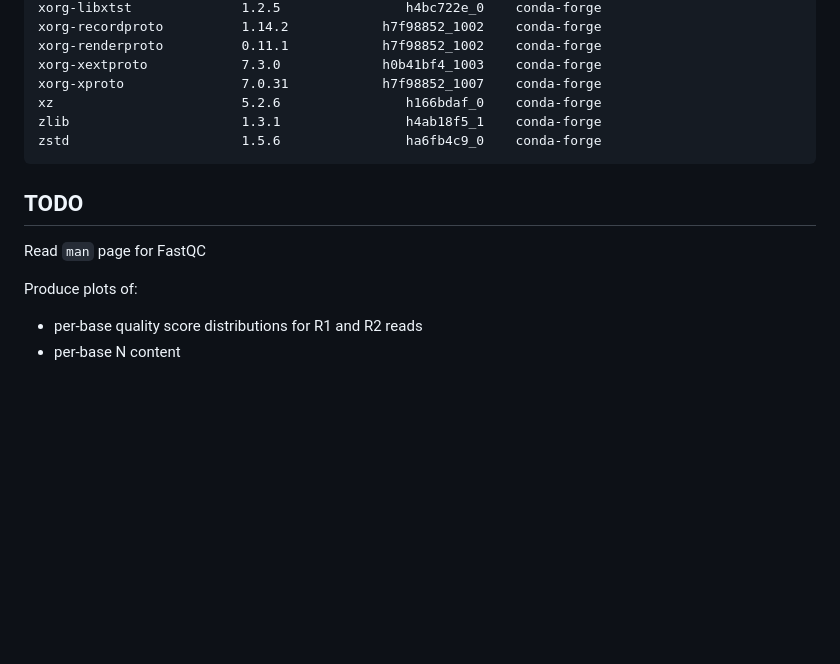
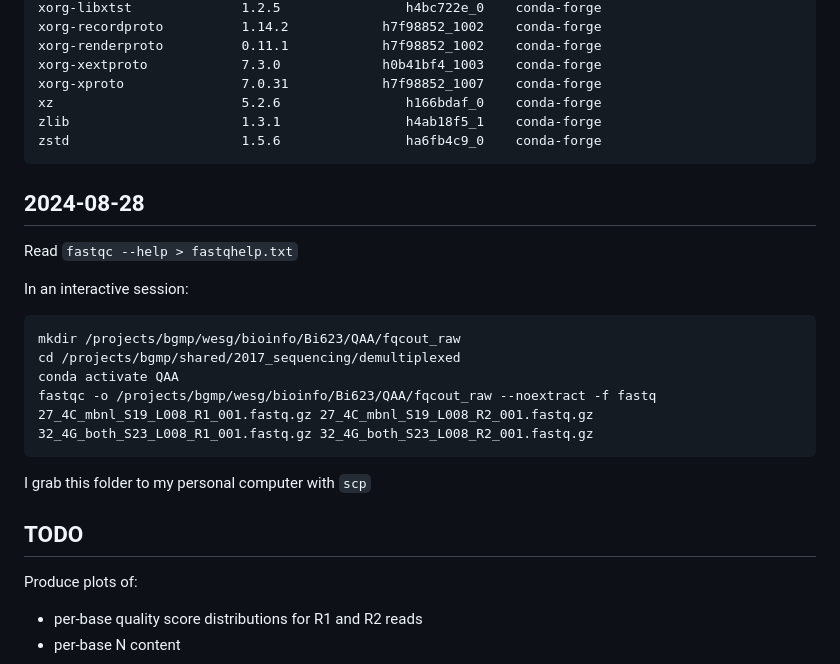
Before and after one commit to wesleygomersall/QAA, a Markdown page: notes.md, the part around the change. GitHub-like rendering; folded sections open; blank space fills up the shorter version.

Commit message:
ran fastqc on talapas

````diff
--- a/notes.md
+++ b/notes.md
@@ -136,9 +136,27 @@ zstd                      1.5.6                ha6fb4c9_0    conda-forge
 
 </details>
 
+## 2024-08-28
+
+Read `fastqc --help > fastqhelp.txt`
+
+In an interactive session:
+
+```
+mkdir /projects/bgmp/wesg/bioinfo/Bi623/QAA/fqcout_raw
+cd /projects/bgmp/shared/2017_sequencing/demultiplexed
+conda activate QAA
+fastqc -o /projects/bgmp/wesg/bioinfo/Bi623/QAA/fqcout_raw --noextract -f fastq 27_4C_mbnl_S19_L008_R1_001.fastq.gz 27_4C_mbnl_S19_L008_R2_001.fastq.gz 32_4G_both_S23_L008_R1_001.fastq.gz 32_4G_both_S23_L008_R2_001.fastq.gz
+```
+
+I grab this folder to my personal computer with `scp`
+
+
+
+
 ## TODO
 
-Read `man` page for FastQC
+
 
 Produce plots of:
 - per-base quality score distributions for R1 and R2 reads
````
